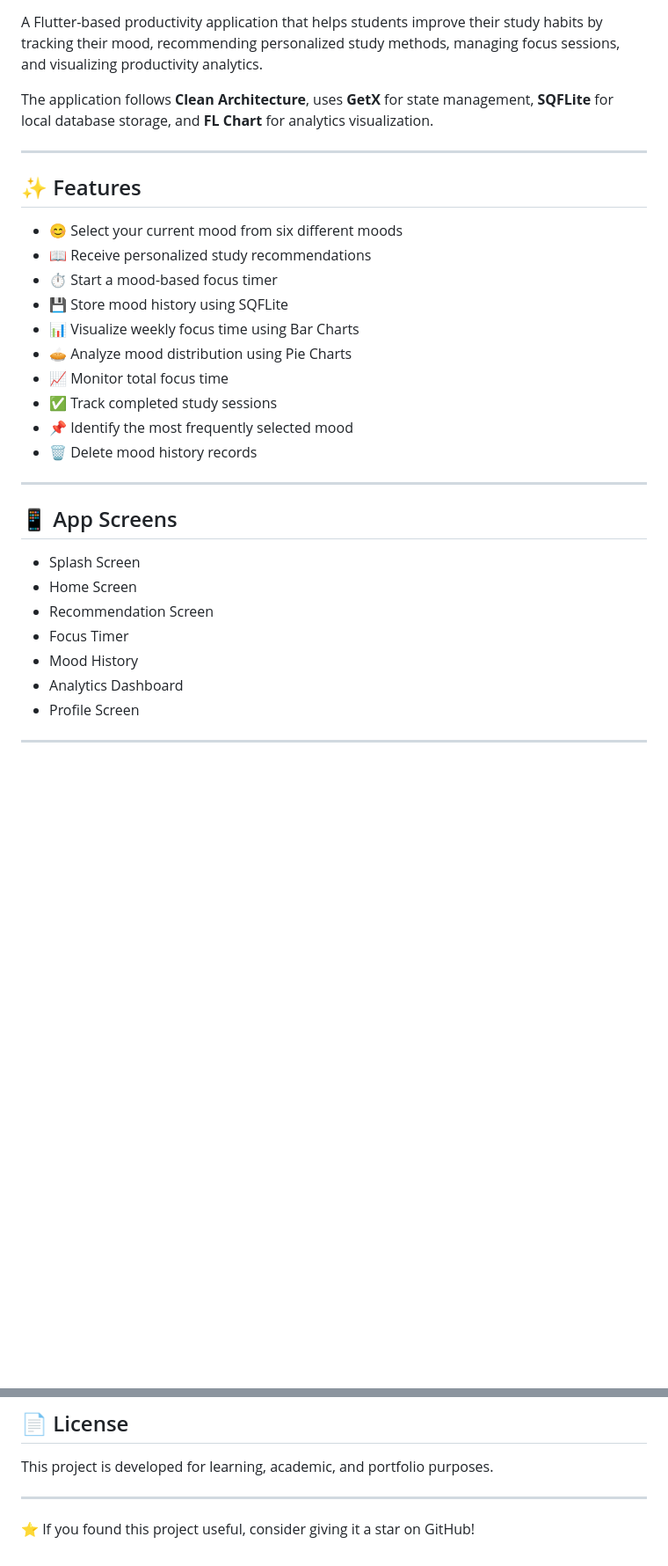
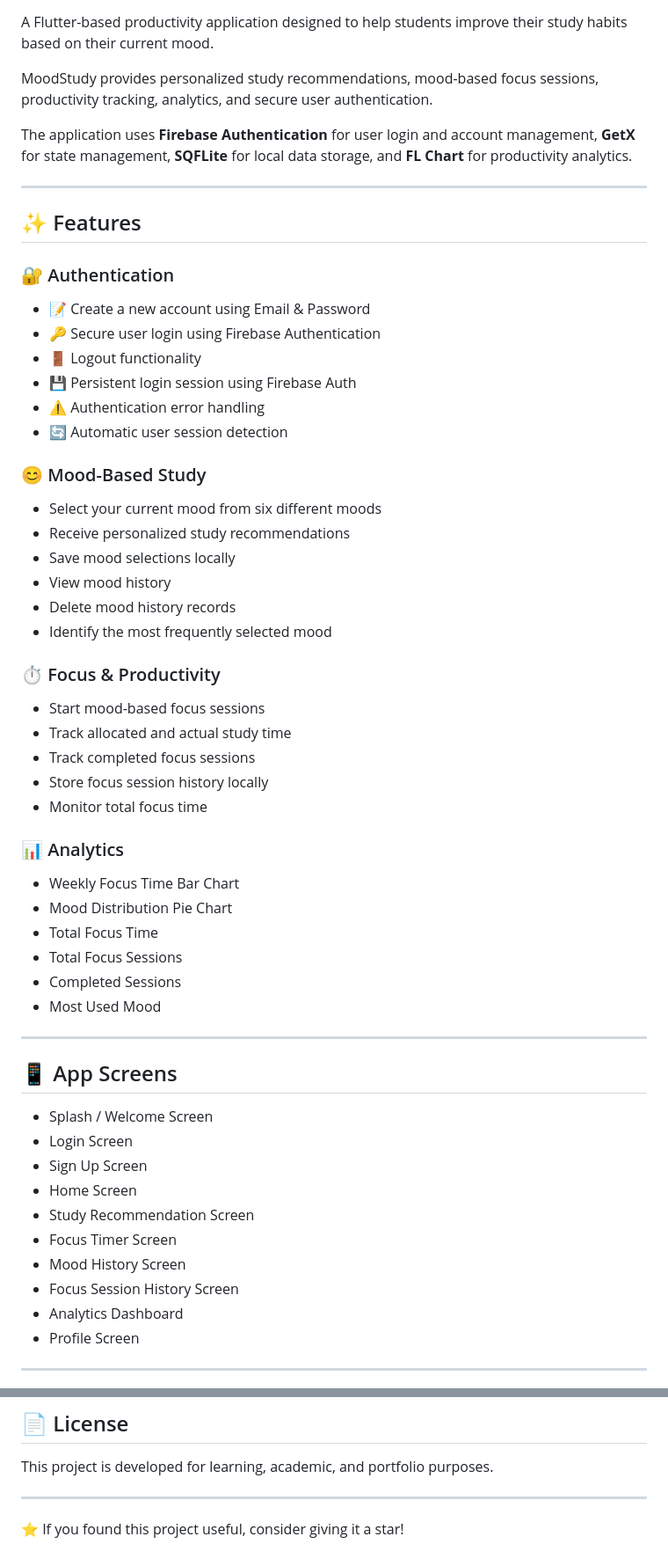
Before and after one commit to amritabharti26/MoodStudy-App, a Markdown page: README.md, 2 parts joined by grey strips. Shown at 88% size. GitHub-like rendering; blank space fills up the shorter version.

```diff
--- a/README.md
+++ b/README.md
@@ -8,34 +9,64 @@
 ![Architecture](https://img.shields.io/badge/Architecture-Clean-success)
 ![Platform](https://img.shields.io/badge/Platform-Android-brightgreen)
 
-A Flutter-based productivity application that helps students improve their study habits by tracking their mood, recommending personalized study methods, managing focus sessions, and visualizing productivity analytics.
+A Flutter-based productivity application designed to help students improve their study habits based on their current mood.
 
-The application follows **Clean Architecture**, uses **GetX** for state management, **SQFLite** for local database storage, and **FL Chart** for analytics visualization.
+MoodStudy provides personalized study recommendations, mood-based focus sessions, productivity tracking, analytics, and secure user authentication.
+
+The application uses **Firebase Authentication** for user login and account management, **GetX** for state management, **SQFLite** for local data storage, and **FL Chart** for productivity analytics.
 
 ---
 
+
 ## ✨ Features
 
-- 😊 Select your current mood from six different moods
-- 📖 Receive personalized study recommendations
-- ⏱️ Start a mood-based focus timer
-- 💾 Store mood history using SQFLite
-- 📊 Visualize weekly focus time using Bar Charts
-- 🥧 Analyze mood distribution using Pie Charts
-- 📈 Monitor total focus time
-- ✅ Track completed study sessions
-- 📌 Identify the most frequently selected mood
-- 🗑️ Delete mood history records
+### 🔐 Authentication
+
+- 📝 Create a new account using Email & Password
+- 🔑 Secure user login using Firebase Authentication
+- 🚪 Logout functionality
+- 💾 Persistent login session using Firebase Auth
+- ⚠️ Authentication error handling
+- 🔄 Automatic user session detection
+
+### 😊 Mood-Based Study
+
+- Select your current mood from six different moods
+- Receive personalized study recommendations
+- Save mood selections locally
+- View mood history
+- Delete mood history records
+- Identify the most frequently selected mood
+
+### ⏱️ Focus & Productivity
+
+- Start mood-based focus sessions
+- Track allocated and actual study time
+- Track completed focus sessions
+- Store focus session history locally
+- Monitor total focus time
+
+### 📊 Analytics
+
+- Weekly Focus Time Bar Chart
+- Mood Distribution Pie Chart
+- Total Focus Time
+- Total Focus Sessions
+- Completed Sessions
+- Most Used Mood
 
 ---
 
 ## 📱 App Screens
 
-- Splash Screen
+- Splash / Welcome Screen
+- Login Screen
+- Sign Up Screen
 - Home Screen
-- Recommendation Screen
-- Focus Timer
-- Mood History
+- Study Recommendation Screen
+- Focus Timer Screen
+- Mood History Screen
+- Focus Session History Screen
 - Analytics Dashboard
 - Profile Screen
 
@@ -204,4 +335,4 @@ This project is developed for learning, academic, and portfolio purposes.
 
 ---
 
-⭐ If you found this project useful, consider giving it a star on GitHub!
+⭐ If you found this project useful, consider giving it a star!
```
Also changed, not shown: other parts of README.md (+139 -38 lines).
